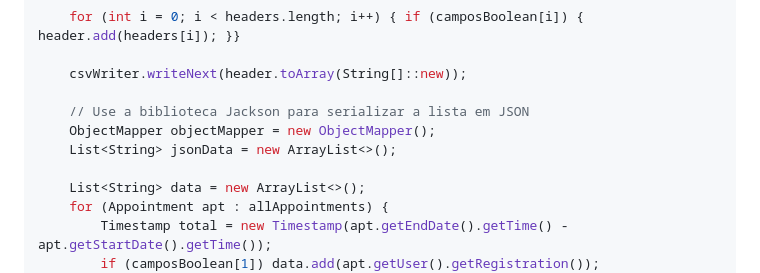
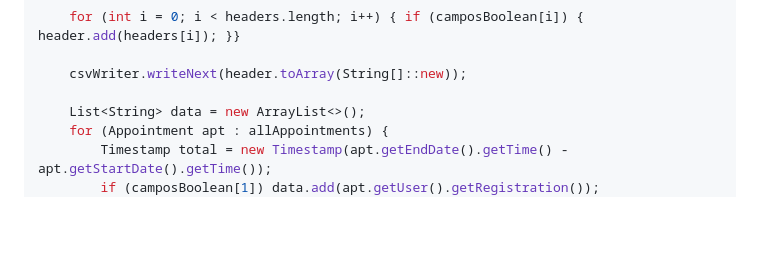
Before and after one commit to JhonatanLop/Bertoti, a Markdown page: Metodologia/README.md, the part around the change. GitHub-like rendering; folded sections open; blank space fills up the shorter version.

Commit message:
removendo exemplo de código inutilizado

```diff
--- a/Metodologia/README.md
+++ b/Metodologia/README.md
@@ -122,10 +122,6 @@ try (PrintWriter writer = response.getWriter()) {
 
     csvWriter.writeNext(header.toArray(String[]::new));
 
-    // Use a biblioteca Jackson para serializar a lista em JSON
-    ObjectMapper objectMapper = new ObjectMapper();
-    List<String> jsonData = new ArrayList<>();
-
     List<String> data = new ArrayList<>();
     for (Appointment apt : allAppointments) {
         Timestamp total = new Timestamp(apt.getEndDate().getTime() - apt.getStartDate().getTime());
```
